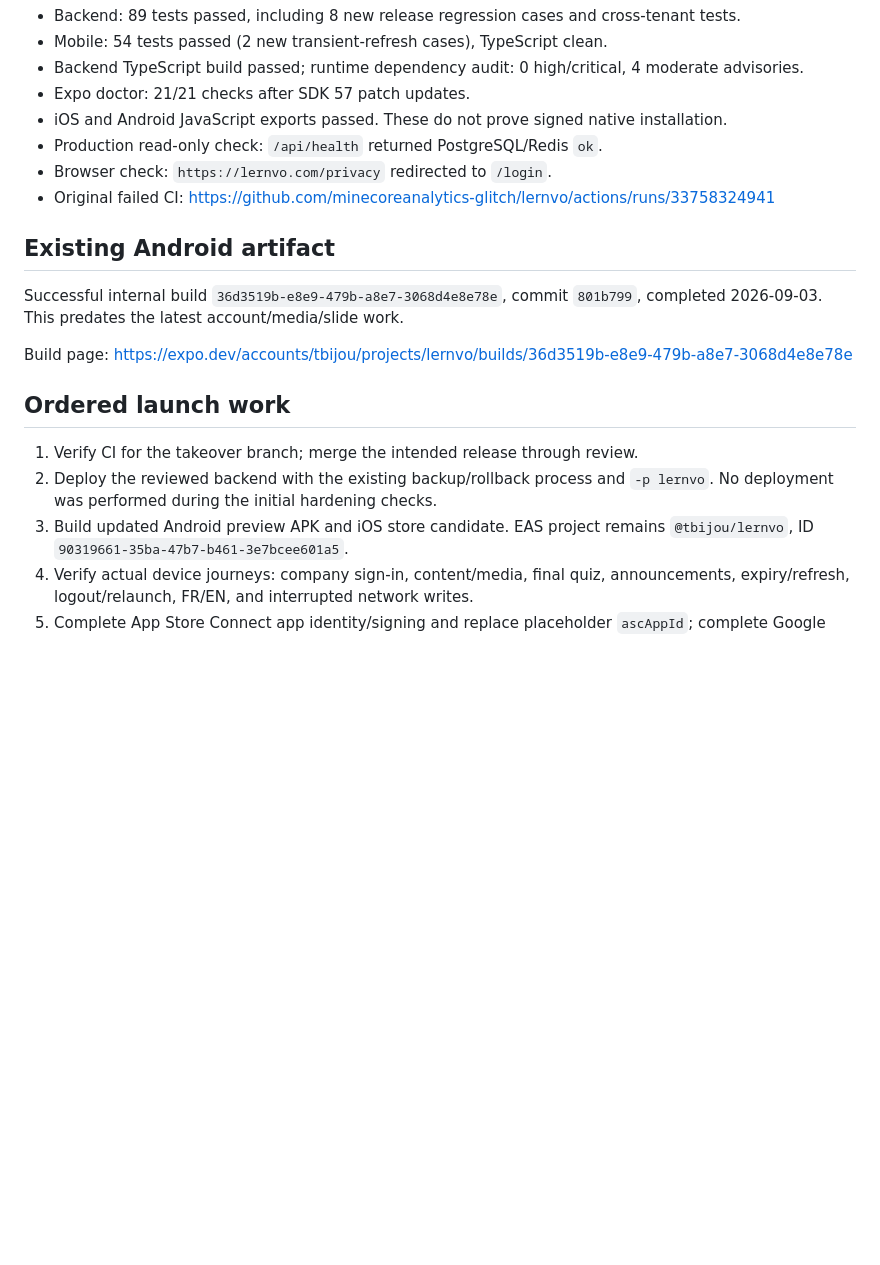
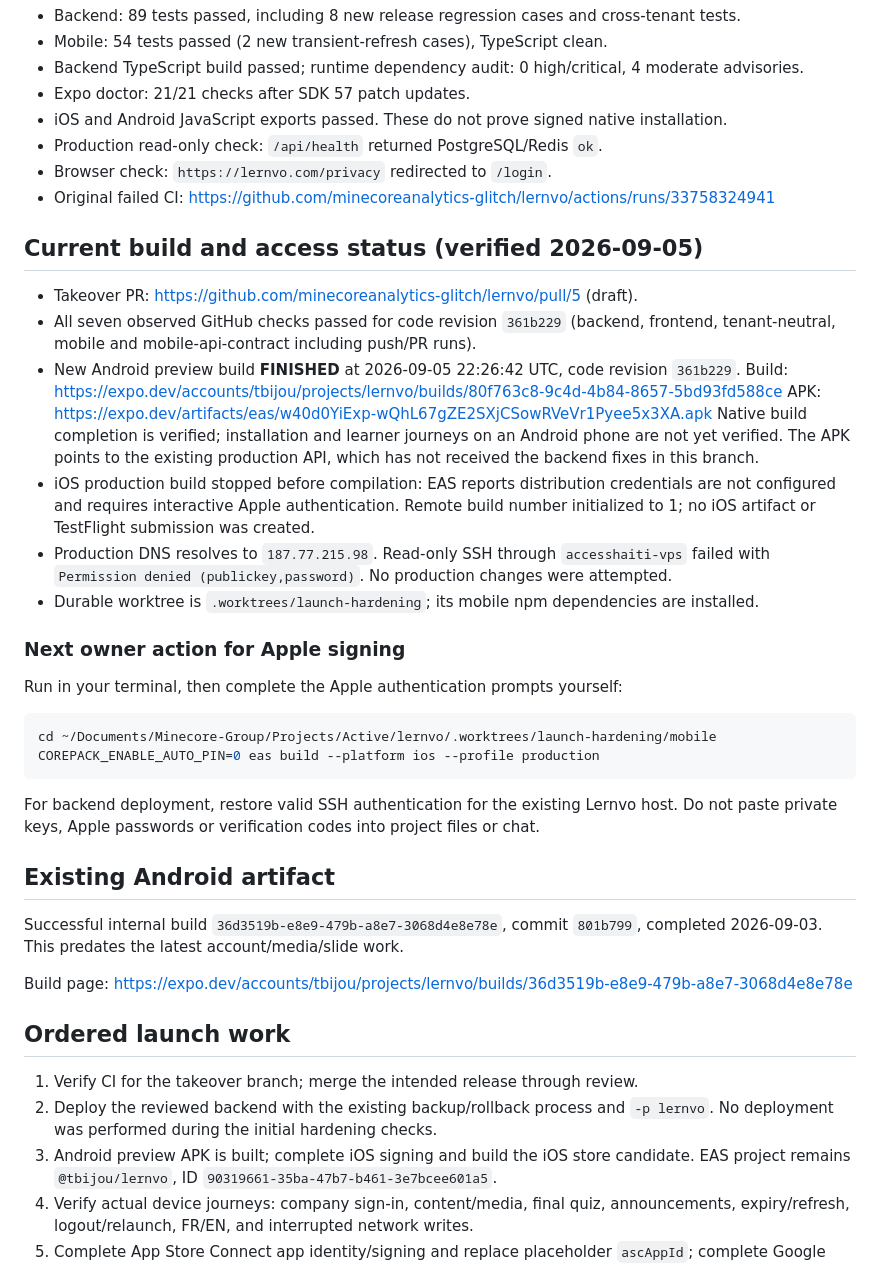
Before and after one commit to minecoreanalytics-glitch/lernvo, a Markdown page: docs/mobile/LAUNCH_STATUS_2026-09-05.md, the part around the change. GitHub-like rendering; blank space fills up the shorter version.

Commit message:
docs: record completed Android build and release access blockers

````diff
--- a/docs/mobile/LAUNCH_STATUS_2026-09-05.md
+++ b/docs/mobile/LAUNCH_STATUS_2026-09-05.md
@@ -37,6 +37,36 @@ Repository: https://github.com/minecoreanalytics-glitch/lernvo
 - Browser check: `https://lernvo.com/privacy` redirected to `/login`.
 - Original failed CI: https://github.com/minecoreanalytics-glitch/lernvo/actions/runs/33758324941
 
+## Current build and access status (verified 2026-09-05)
+
+- Takeover PR: https://github.com/minecoreanalytics-glitch/lernvo/pull/5 (draft).
+- All seven observed GitHub checks passed for code revision `361b229` (backend, frontend,
+  tenant-neutral, mobile and mobile-api-contract including push/PR runs).
+- New Android preview build **FINISHED** at 2026-09-05 22:26:42 UTC, code revision `361b229`.
+  Build: https://expo.dev/accounts/tbijou/projects/lernvo/builds/80f763c8-9c4d-4b84-8657-5bd93fd588ce
+  APK: https://expo.dev/artifacts/eas/w40d0YiExp-wQhL67gZE2SXjCSowRVeVr1Pyee5x3XA.apk
+  Native build completion is verified; installation and learner journeys on an Android phone
+  are not yet verified. The APK points to the existing production API, which has not received
+  the backend fixes in this branch.
+- iOS production build stopped before compilation: EAS reports distribution credentials are
+  not configured and requires interactive Apple authentication. Remote build number initialized
+  to 1; no iOS artifact or TestFlight submission was created.
+- Production DNS resolves to `187.77.215.98`. Read-only SSH through `accesshaiti-vps` failed with
+  `Permission denied (publickey,password)`. No production changes were attempted.
+- Durable worktree is `.worktrees/launch-hardening`; its mobile npm dependencies are installed.
+
+### Next owner action for Apple signing
+
+Run in your terminal, then complete the Apple authentication prompts yourself:
+
+```sh
+cd ~/Documents/Minecore-Group/Projects/Active/lernvo/.worktrees/launch-hardening/mobile
+COREPACK_ENABLE_AUTO_PIN=0 eas build --platform ios --profile production
+```
+
+For backend deployment, restore valid SSH authentication for the existing Lernvo host. Do not
+paste private keys, Apple passwords or verification codes into project files or chat.
+
 ## Existing Android artifact
 
 Successful internal build `36d3519b-e8e9-479b-a8e7-3068d4e8e78e`, commit `801b799`,
@@ -49,7 +79,7 @@ Build page: https://expo.dev/accounts/tbijou/projects/lernvo/builds/36d3519b-e8e
 1. Verify CI for the takeover branch; merge the intended release through review.
 2. Deploy the reviewed backend with the existing backup/rollback process and `-p lernvo`.
    No deployment was performed during the initial hardening checks.
-3. Build updated Android preview APK and iOS store candidate. EAS project remains
+3. Android preview APK is built; complete iOS signing and build the iOS store candidate. EAS project remains
    `@tbijou/lernvo`, ID `90319661-35ba-47b7-b461-3e7bcee601a5`.
 4. Verify actual device journeys: company sign-in, content/media, final quiz, announcements,
    expiry/refresh, logout/relaunch, FR/EN, and interrupted network writes.
````
Also changed, not shown: docs/PROJECT_CONTEXT.md (+3 -0 lines).
